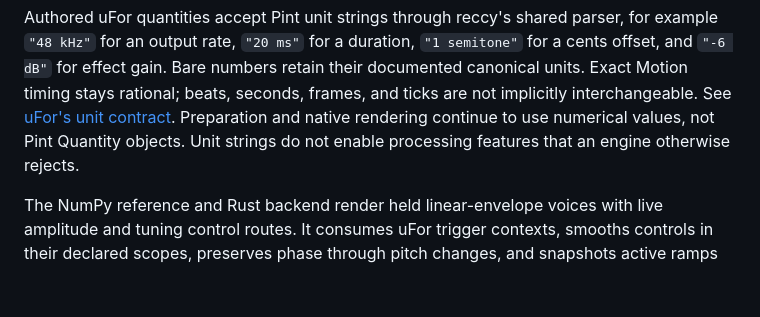
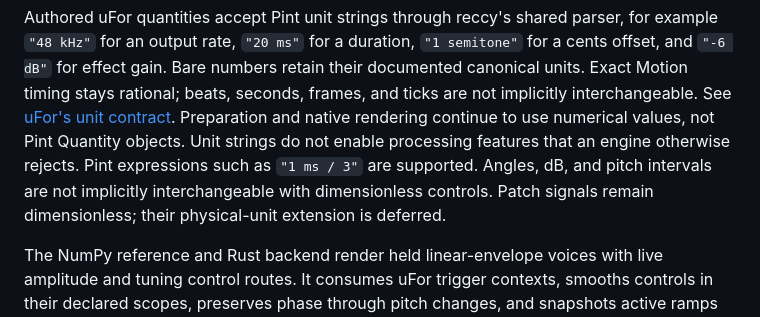
Before and after one commit to rec/enge, a Markdown page: README.md, the part around the change. Drawn GitHub-style; blank space fills up the shorter version.

Commit message:
Complete plan/pint-units.md migration review

```diff
--- a/README.md
+++ b/README.md
@@ -13,6 +13,9 @@ beats, seconds, frames, and ticks are not implicitly interchangeable. See
 [uFor's unit contract](../ufor/doc/units.md). Preparation and native rendering
 continue to use numerical values, not Pint Quantity objects. Unit strings do
 not enable processing features that an engine otherwise rejects.
+Pint expressions such as `"1 ms / 3"` are supported. Angles, dB, and pitch
+intervals are not implicitly interchangeable with dimensionless controls.
+Patch signals remain dimensionless; their physical-unit extension is deferred.
 
 The NumPy reference and Rust backend render held linear-envelope voices with
 live amplitude and tuning control routes. It consumes uFor trigger contexts,
```
Also changed, not shown: plan/pint-units.md (+53 -18 lines).
